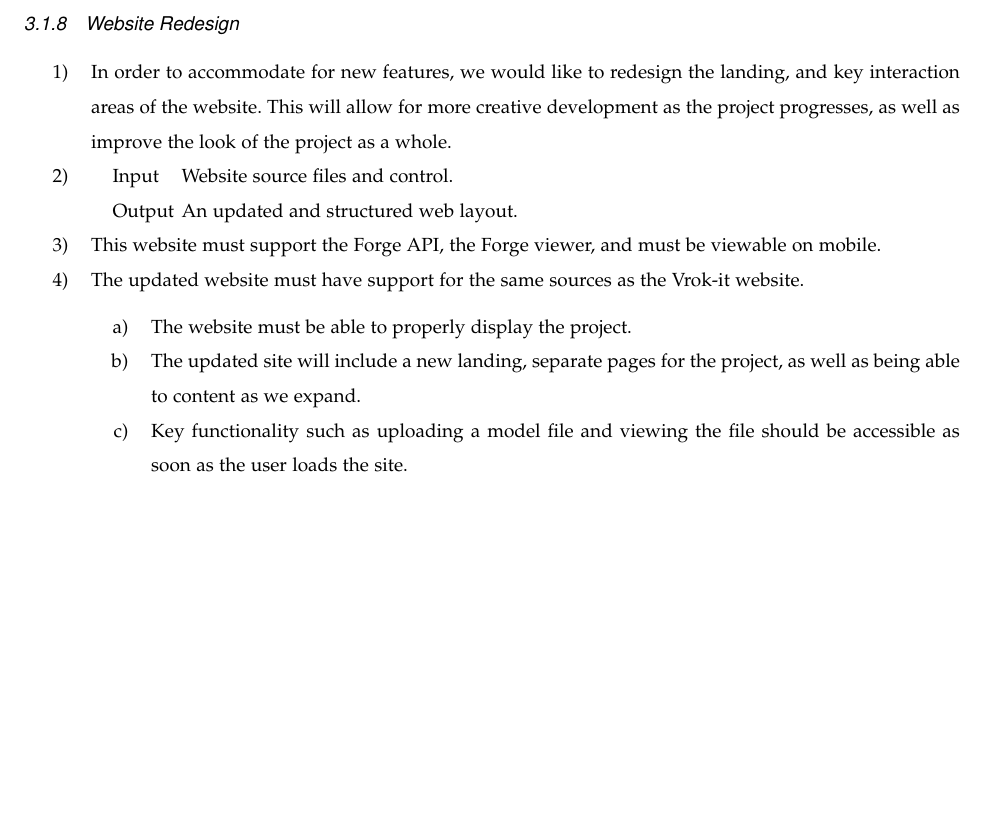
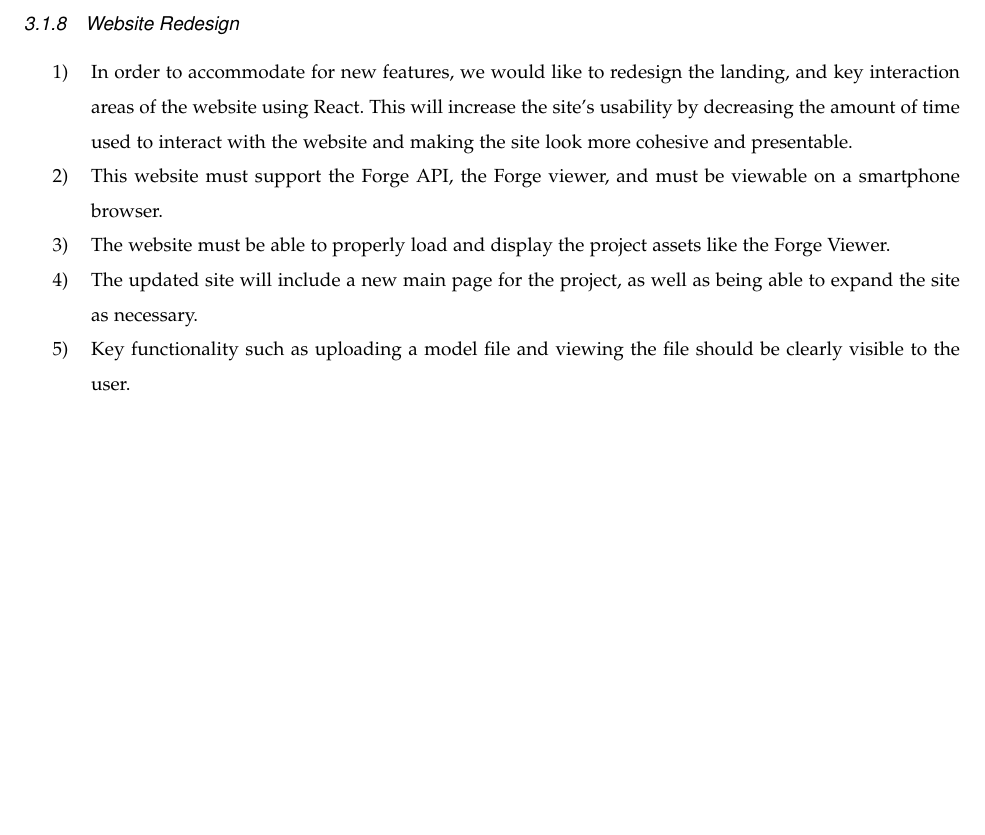
Before and after one commit to gonsalvg/Capstone-Forge-App, a LaTeX paper (Project Requirements/requirements.tex): part of page 11 of 13, cut so that both start at the same text. Compiled offline with pdfLaTeX; a missing font is replaced by an installed copy or a similar font; a LaTeX package or settings file that is missing is left out; a missing bibliography style is replaced by a similar one.

Commit message:
revised website redesign

```diff
--- a/Project Requirements/requirements.tex
+++ b/Project Requirements/requirements.tex
@@ -526,25 +526,14 @@
 \subsubsection{Website Redesign}
 
 \begin{enumerate}
-	\item In order to accommodate for new features, we would like to redesign the landing, and key interaction areas of the website.
-	This will allow for more creative development as the project progresses, as well as improve the look of the project as a whole.
+	\item In order to accommodate for new features, we would like to redesign the landing, and key interaction areas of the website using React. This will increase the site's usability by decreasing the amount of time used to interact with the website and making the site look more cohesive and presentable.
 
-	\item
-	\begin{description}
-	\item [Input] Website source files and control.
+	\item This website must support the Forge API, the Forge viewer, and must be viewable on a smartphone browser.
 
-	\item [Output] An updated and structured web layout.
-	\end{description}
+	\item The website must be able to properly load and display the project assets like the Forge Viewer.
+	\item The updated site will include a new main page for the project, as well as being able to expand the site as necessary.
+	\item Key functionality such as uploading a model file and viewing the file should be clearly visible to the user.
 
-	\item This website must support the Forge API, the Forge viewer, and must be viewable on mobile.
-
-	\item The updated website must have support for the same sources as the Vrok-it website.
-
-	\begin{enumerate}
-		\item The website must be able to properly display the project.
-		\item The updated site will include a new landing, separate pages for the project, as well as being able to content as we expand.
-		\item Key functionality such as uploading a model file and viewing the file should be accessible as soon as the user loads the site.
-	\end{enumerate}
 \end{enumerate}
 %end of feature 9
 
```
